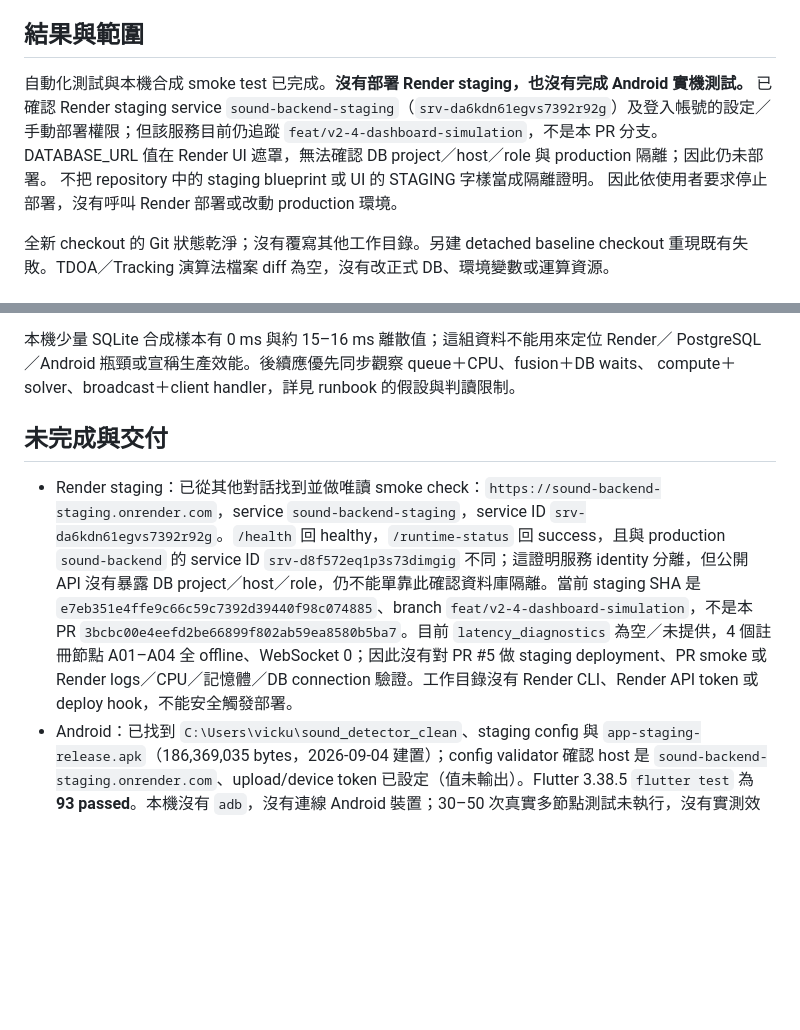
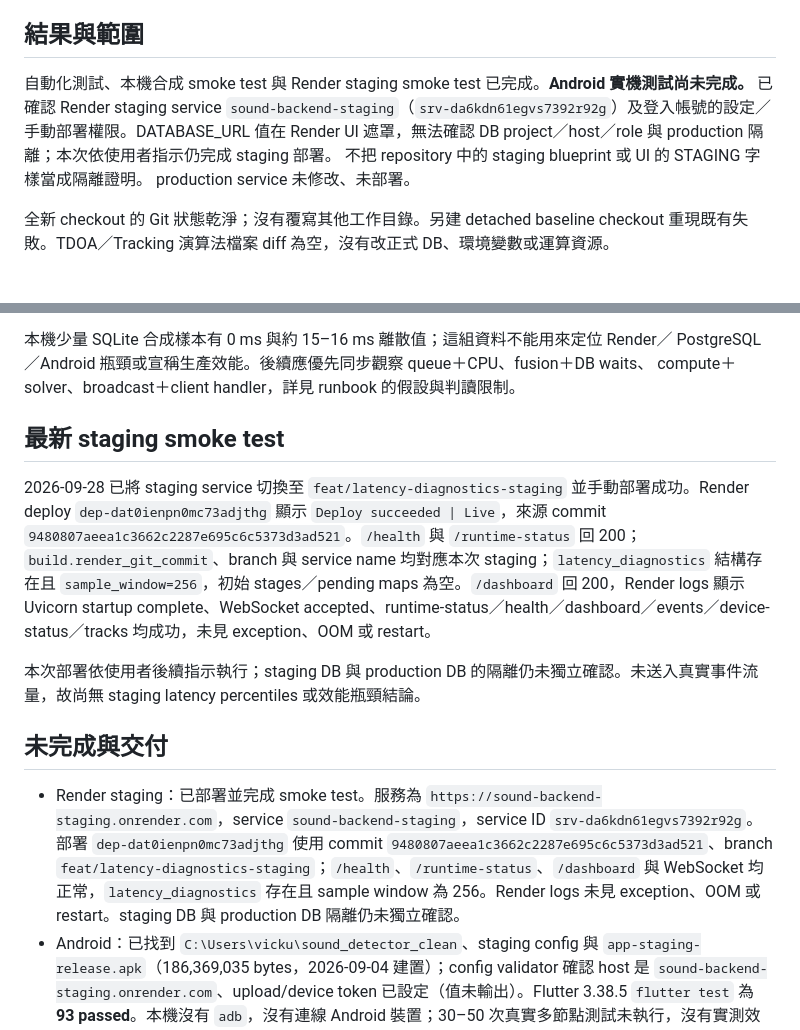
Before and after one commit to vickuo2005-sys/sound_backend, a Markdown page: docs/performance/LATENCY_VALIDATION_REPORT.md, 2 parts joined by grey strips. Rendered like a GitHub page; blank space fills up the shorter version.

Commit message:
Record staging deployment smoke test

```diff
--- a/docs/performance/LATENCY_VALIDATION_REPORT.md
+++ b/docs/performance/LATENCY_VALIDATION_REPORT.md
@@ -5,10 +5,10 @@
 
 ## 結果與範圍
 
-自動化測試與本機合成 smoke test 已完成。**沒有部署 Render staging，也沒有完成 Android 實機測試。**
-已確認 Render staging service `sound-backend-staging`（`srv-da6kdn61egvs7392r92g`）及登入帳號的設定／手動部署權限；但該服務目前仍追蹤 `feat/v2-4-dashboard-simulation`，不是本 PR 分支。DATABASE_URL 值在 Render UI 遮罩，無法確認 DB project／host／role 與 production 隔離；因此仍未部署。
+自動化測試、本機合成 smoke test 與 Render staging smoke test 已完成。**Android 實機測試尚未完成。**
+已確認 Render staging service `sound-backend-staging`（`srv-da6kdn61egvs7392r92g`）及登入帳號的設定／手動部署權限。DATABASE_URL 值在 Render UI 遮罩，無法確認 DB project／host／role 與 production 隔離；本次依使用者指示仍完成 staging 部署。
 不把 repository 中的 staging blueprint 或 UI 的 STAGING 字樣當成隔離證明。
-因此依使用者要求停止部署，沒有呼叫 Render 部署或改動 production 環境。
+production service 未修改、未部署。
 
 全新 checkout 的 Git 狀態乾淨；沒有覆寫其他工作目錄。另建 detached baseline checkout
 重現既有失敗。TDOA／Tracking 演算法檔案 diff 為空，沒有改正式 DB、環境變數或運算資源。
@@ -98,9 +98,15 @@ console 檢查未見 error/warn。Google Maps 未配置，僅驗證 fallback 與
 PostgreSQL／Android 瓶頸或宣稱生產效能。後續應優先同步觀察 queue＋CPU、fusion＋DB waits、
 compute＋solver、broadcast＋client handler，詳見 runbook 的假設與判讀限制。
 
+
+## 最新 staging smoke test
+
+2026-09-28 已將 staging service 切換至 `feat/latency-diagnostics-staging` 並手動部署成功。Render deploy `dep-dat0ienpn0mc73adjthg` 顯示 `Deploy succeeded | Live`，來源 commit `9480807aeea1c3662c2287e695c6c5373d3ad521`。`/health` 與 `/runtime-status` 回 200；`build.render_git_commit`、branch 與 service name 均對應本次 staging；`latency_diagnostics` 結構存在且 `sample_window=256`，初始 stages／pending maps 為空。`/dashboard` 回 200，Render logs 顯示 Uvicorn startup complete、WebSocket accepted、runtime-status／health／dashboard／events／device-status／tracks 均成功，未見 exception、OOM 或 restart。
+
+本次部署依使用者後續指示執行；staging DB 與 production DB 的隔離仍未獨立確認。未送入真實事件流量，故尚無 staging latency percentiles 或效能瓶頸結論。
 ## 未完成與交付
 
-- Render staging：已從其他對話找到並做唯讀 smoke check：`https://sound-backend-staging.onrender.com`，service `sound-backend-staging`，service ID `srv-da6kdn61egvs7392r92g`。`/health` 回 healthy，`/runtime-status` 回 success，且與 production `sound-backend` 的 service ID `srv-d8f572eq1p3s73dimgig` 不同；這證明服務 identity 分離，但公開 API 沒有暴露 DB project／host／role，仍不能單靠此確認資料庫隔離。當前 staging SHA 是 `e7eb351e4ffe9c66c59c7392d39440f98c074885`、branch `feat/v2-4-dashboard-simulation`，不是本 PR `3bcbc00e4eefd2be66899f802ab59ea8580b5ba7`。目前 `latency_diagnostics` 為空／未提供，4 個註冊節點 A01–A04 全 offline、WebSocket 0；因此沒有對 PR #5 做 staging deployment、PR smoke 或 Render logs／CPU／記憶體／DB connection 驗證。工作目錄沒有 Render CLI、Render API token 或 deploy hook，不能安全觸發部署。
+- Render staging：已部署並完成 smoke test。服務為 `https://sound-backend-staging.onrender.com`，service `sound-backend-staging`，service ID `srv-da6kdn61egvs7392r92g`。部署 `dep-dat0ienpn0mc73adjthg` 使用 commit `9480807aeea1c3662c2287e695c6c5373d3ad521`、branch `feat/latency-diagnostics-staging`；`/health`、`/runtime-status`、`/dashboard` 與 WebSocket 均正常，`latency_diagnostics` 存在且 sample window 為 256。Render logs 未見 exception、OOM 或 restart。staging DB 與 production DB 隔離仍未獨立確認。
 - Android：已找到 `C:\Users\vicku\sound_detector_clean`、staging config 與 `app-staging-release.apk`（186,369,035 bytes，2026-09-04 建置）；config validator 確認 host 是 `sound-backend-staging.onrender.com`、upload/device token 已設定（值未輸出）。Flutter 3.38.5 `flutter test` 為 **93 passed**。本機沒有 `adb`，沒有連線 Android 裝置；30–50 次真實多節點測試未執行，沒有實測效能結論。
 - `LATENCY_FIELD_RUNBOOK.md` 提供可執行 staging 步驟、40 episode 計畫、收集格式、
   版本／隔離門檻與分析限制。`tools/collect_latency_diagnostics.py` 只做 GET，
```
